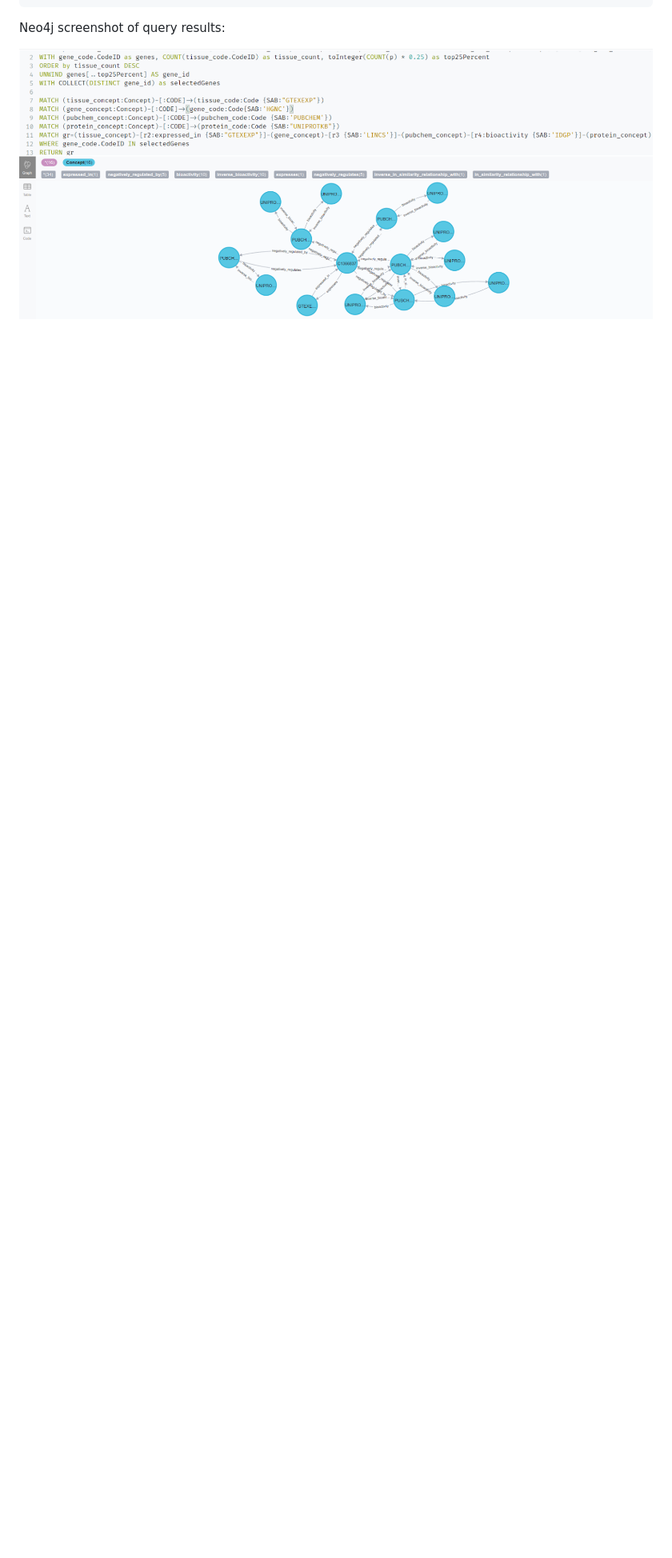
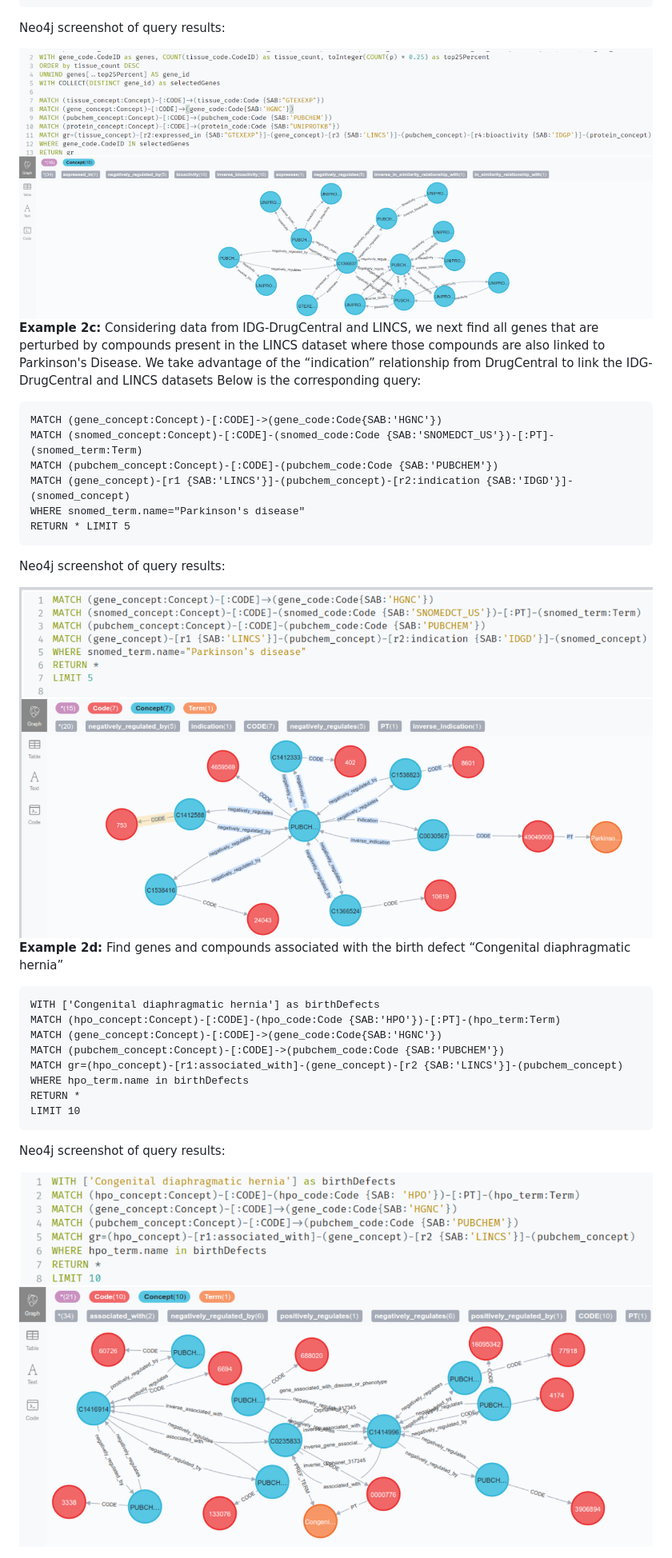
Before and after one commit to unmtransinfo/cfde-distillery, a Markdown page: doc/UserGuide/IDG_UBKG_queries_for_tutorial.md, the part around the change printed below. Shown: that part at 80% size. Rendered like a GitHub page; blank space fills up the shorter version.

````diff
--- a/doc/UserGuide/IDG_UBKG_queries_for_tutorial.md
+++ b/doc/UserGuide/IDG_UBKG_queries_for_tutorial.md
@@ -94,3 +95,35 @@ RETURN gr LIMIT 5
 Neo4j screenshot of query results:
 
 <img src="https://github.com/unmtransinfo/cfde-distillery/blob/main/doc/UserGuide/images/2b_2.png?raw=true" width="100%">
+
+<strong>Example 2c:</strong> Considering data from IDG-DrugCentral and LINCS, we next find all genes that are perturbed by compounds present in the LINCS dataset where those compounds are also linked to Parkinson's Disease. We take advantage of the “indication” relationship from DrugCentral to link the IDG-DrugCentral and LINCS datasets Below is the corresponding query:
+
+```cypher
+MATCH (gene_concept:Concept)-[:CODE]->(gene_code:Code{SAB:'HGNC'})
+MATCH (snomed_concept:Concept)-[:CODE]-(snomed_code:Code {SAB:'SNOMEDCT_US'})-[:PT]-(snomed_term:Term)
+MATCH (pubchem_concept:Concept)-[:CODE]-(pubchem_code:Code {SAB:'PUBCHEM'})
+MATCH (gene_concept)-[r1 {SAB:'LINCS'}]-(pubchem_concept)-[r2:indication {SAB:'IDGD'}]-(snomed_concept)
+WHERE snomed_term.name="Parkinson's disease"
+RETURN * LIMIT 5
+```
+
+Neo4j screenshot of query results:
+
+<img src="https://github.com/unmtransinfo/cfde-distillery/blob/main/doc/UserGuide/images/2c.png?raw=true" width="100%">
+
+<strong>Example 2d:</strong> Find genes and compounds associated with the birth defect “Congenital diaphragmatic hernia”
+
+```cypher
+WITH ['Congenital diaphragmatic hernia'] as birthDefects
+MATCH (hpo_concept:Concept)-[:CODE]-(hpo_code:Code {SAB:'HPO'})-[:PT]-(hpo_term:Term)
+MATCH (gene_concept:Concept)-[:CODE]->(gene_code:Code{SAB:'HGNC'})
+MATCH (pubchem_concept:Concept)-[:CODE]->(pubchem_code:Code {SAB:'PUBCHEM'})
+MATCH gr=(hpo_concept)-[r1:associated_with]-(gene_concept)-[r2 {SAB:'LINCS'}]-(pubchem_concept)
+WHERE hpo_term.name in birthDefects
+RETURN *
+LIMIT 10
+```
+
+Neo4j screenshot of query results:
+
+<img src="https://github.com/unmtransinfo/cfde-distillery/blob/main/doc/UserGuide/images/2d.png?raw=true" width="100%">
````
Also changed, not shown: other parts of doc/UserGuide/IDG_UBKG_queries_for_tutorial.md (+1 -0 lines).
